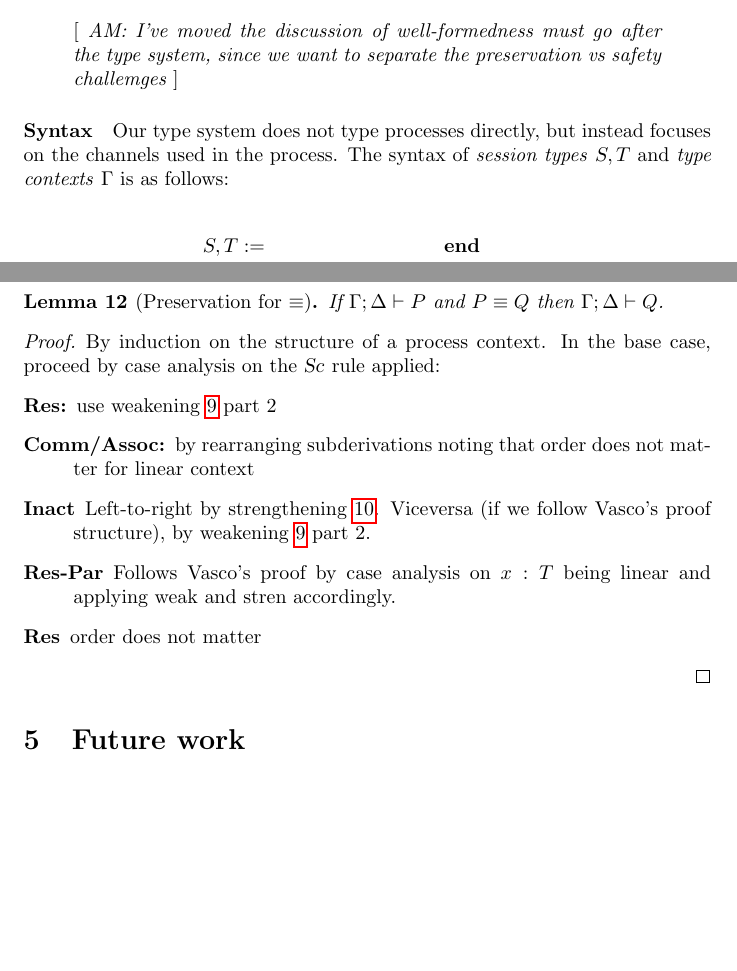
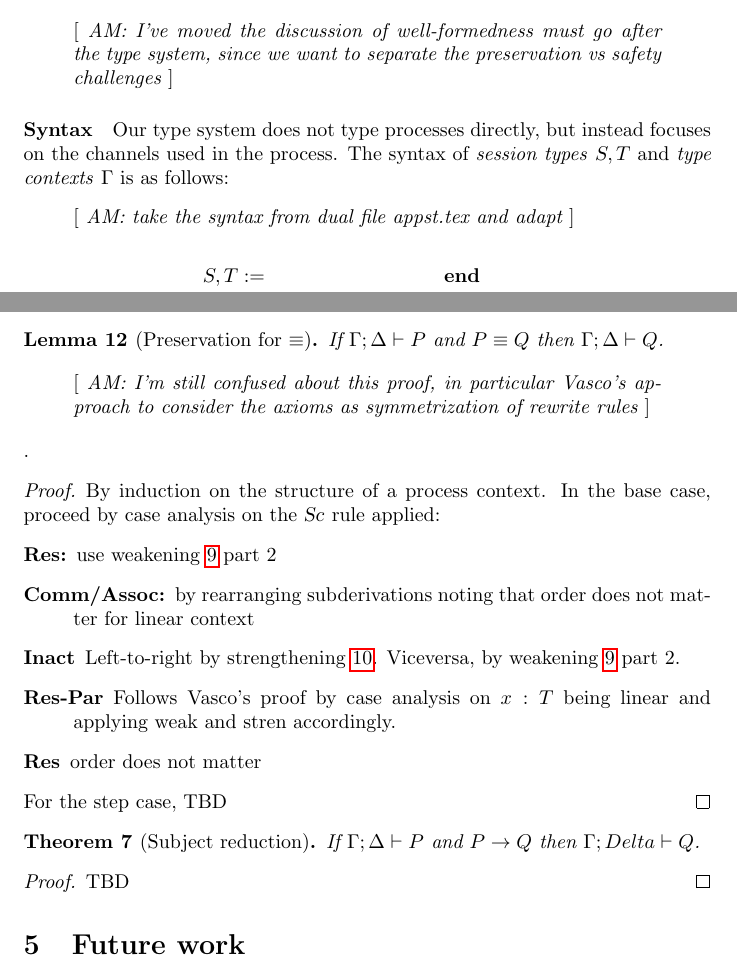
Before and after one commit to concurrentbenchmark/concurrentbenchmark, a LaTeX paper (technical-report/main.tex, which reads appst.tex, challenges/linearity.tex): two parts of pages 7 and 18 of 19, joined at a grey line, cut so that both start at the same text, the shorter picture padded with empty space. Compiled offline with pdfLaTeX.

Commit message:
dual system streamlined, most sketch of proofs added, but do not trust me

```diff
--- a/appst.tex
+++ b/appst.tex
@@ -83,3 +88,6 @@ The typing rules for processes are as follows:
   If $\types{(\Gamma, l);\Delta}{P}$ and ${\typev{\Gamma}{\hastype{a}{\Tbase}}}$ then
   \( \types{\Gamma;\Delta}{\subst{P}{l}{a}} \).
 \end{lemma}
+\begin{proof}
+  By induction on the first derivation.
+\end{proof}
@@ -87,18 +94,26 @@ The typing rules for processes are as follows:
 \begin{lemma}[Preservation for $\equiv$]
   If \( \types{\Gamma;\Delta}{P} \) and \( \scong{P}{Q} \) then \( \types{\Gamma;\Delta}{Q} \).
 \end{lemma}
+\begin{metanote}
+  AM: I'm still confused about this proof, in particular Vasco's approach to consider the axioms as symmetrization of rewrite rules
+\end{metanote}.
 \begin{proof}
   By induction on the structure of a process context. In the base case, proceed by case analysis on the \textsl{Sc} rule applied:
   \begin{description}
   \item[Res:] use weakening \ref{lemma:weak} part 2
   \item[Comm/Assoc:] by rearranging subderivations noting that  order does not matter for linear context
-  \item[Inact] Left-to-right by strengthening~\ref{lemma:strenD}. Viceversa (if we follow Vasco's proof structure), by weakening \ref{lemma:weak} part 2.
+  \item[Inact] Left-to-right by strengthening~\ref{lemma:strenD}. Viceversa, by weakening \ref{lemma:weak} part 2.
   \item[Res-Par] Follows Vasco's proof by case analysis on $x : T$ being linear and applying weak and stren accordingly.
   \item[Res] order does not matter
   \end{description}
-
+  For the step case, TBD
 \end{proof}
-
+\begin{theorem}[Subject reduction]
+  If \( \types{\Gamma;\Delta}{P} \) and \( \reduces{P}{Q} \) then \( \types{\Gamma;Delta}{Q} \).
+\end{theorem}
+\begin{proof}
+  TBD
+\end{proof}
 % keep: AM (Vasco's)
 % \newpage
 % \begin{mathpar}
--- a/challenges/linearity.tex
+++ b/challenges/linearity.tex
@@ -105,12 +105,14 @@ To alleviate this issue, we introduce a \emph{session type system}, which will d
 \begin{metanote}
   AM: I've moved the discussion of well-formedness must go after the
   type system, since we want to separate the preservation vs
-  safety challemges
+  safety challenges
 \end{metanote}
 \paragraph{Syntax}
 Our type system does not type processes directly, but instead focuses on the channels used in the process.
 The syntax of \emph{session types} \( S, T \) and \emph{type contexts} \( \Gamma \) is as follows:
-
+\begin{metanote}
+  AM: take the syntax from dual file appst.tex and adapt
+\end{metanote}
 \begin{align*}
   S,T := &&& \Tend \\
   |&&& \Tbase \\
```
Also changed, not shown: appst.tex (18 more changed lines), challenges/linearity.tex (4 more changed lines).
